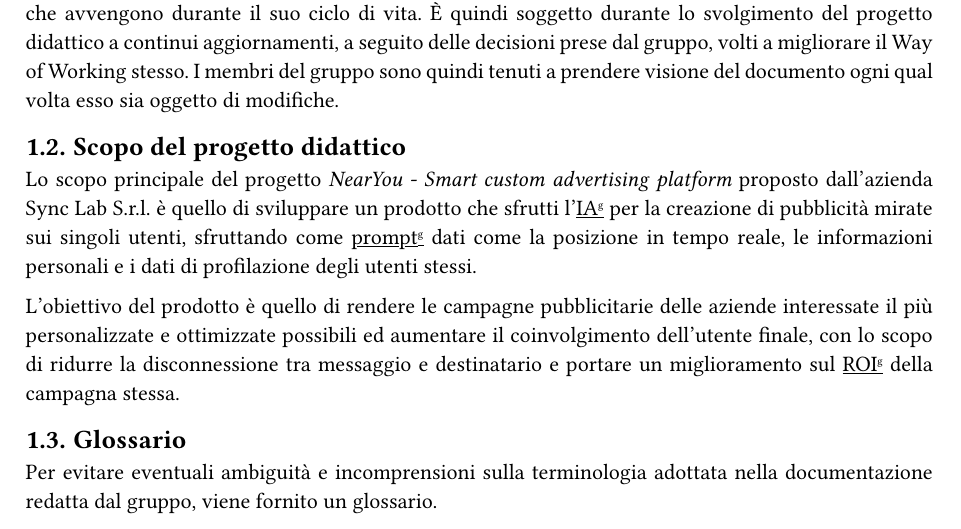
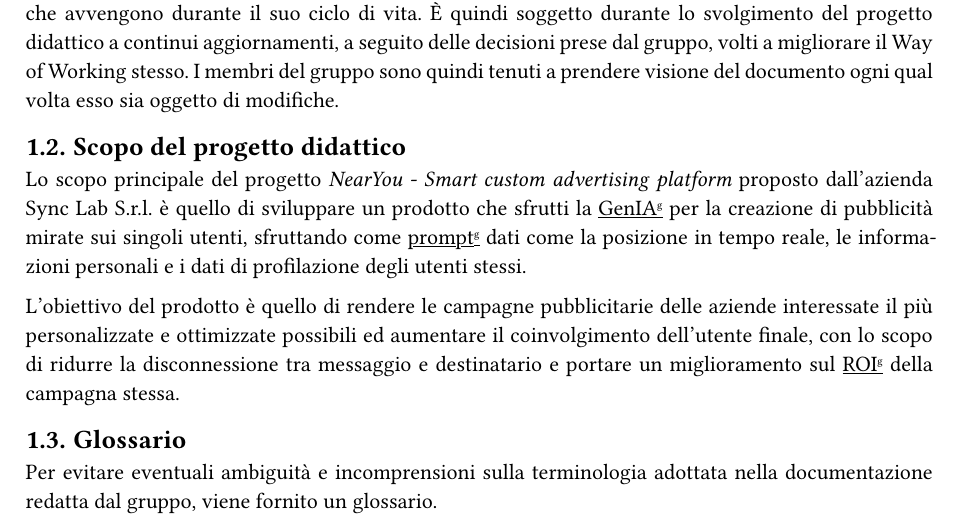
Before and after one commit to SWEatUNIPD/docs, a Typst document (Norme_di_progetto_ver1.0.0.typ): part of page 4 of 7, cut so that both start at the same text. Compiled offline with Typst 0.15.

Commit message:
Fix richiesta

```diff
--- a/Norme_di_progetto_ver1.0.0.typ
+++ b/Norme_di_progetto_ver1.0.0.typ
@@ -21,7 +21,7 @@ Lo scopo principale del documento `Norme di Progetto` è quello di documentare i
 Il documento adotta un approccio di tipo incrementale, ovvero è frutto di una serie di fasi di modifica che avvengono durante il suo ciclo di vita. È quindi soggetto durante lo svolgimento del progetto didattico a continui aggiornamenti, a seguito delle decisioni prese dal gruppo, volti a migliorare il Way of Working stesso. I membri del gruppo sono quindi tenuti a prendere visione del documento ogni qual volta esso sia oggetto di modifiche.
 
 == Scopo del progetto didattico
-Lo scopo principale del progetto _NearYou - Smart custom advertising platform_ proposto dall'azienda Sync Lab S.r.l. è quello di sviluppare un prodotto che sfrutti l'#underline[IA#rifGlossario] per la creazione di pubblicità mirate sui singoli utenti, sfruttando come #underline[prompt#rifGlossario] dati come la posizione in tempo reale, le informazioni personali e i dati di profilazione degli utenti stessi.
+Lo scopo principale del progetto _NearYou - Smart custom advertising platform_ proposto dall'azienda Sync Lab S.r.l. è quello di sviluppare un prodotto che sfrutti la #underline[GenIA#rifGlossario] per la creazione di pubblicità mirate sui singoli utenti, sfruttando come #underline[prompt#rifGlossario] dati come la posizione in tempo reale, le informazioni personali e i dati di profilazione degli utenti stessi.
 
 
 L'obiettivo del prodotto è quello di rendere le campagne pubblicitarie delle aziende interessate il più personalizzate e ottimizzate possibili ed aumentare il coinvolgimento dell'utente finale, con lo scopo di ridurre la disconnessione tra messaggio e destinatario e portare un miglioramento sul #underline[ROI#rifGlossario] della campagna stessa.
```
